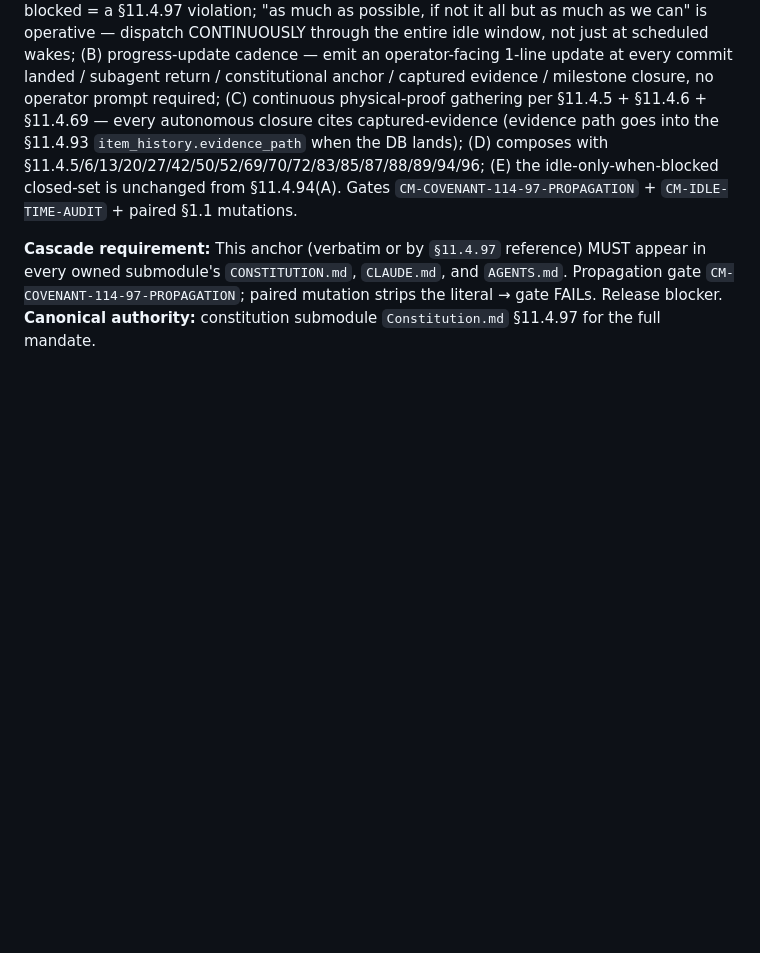
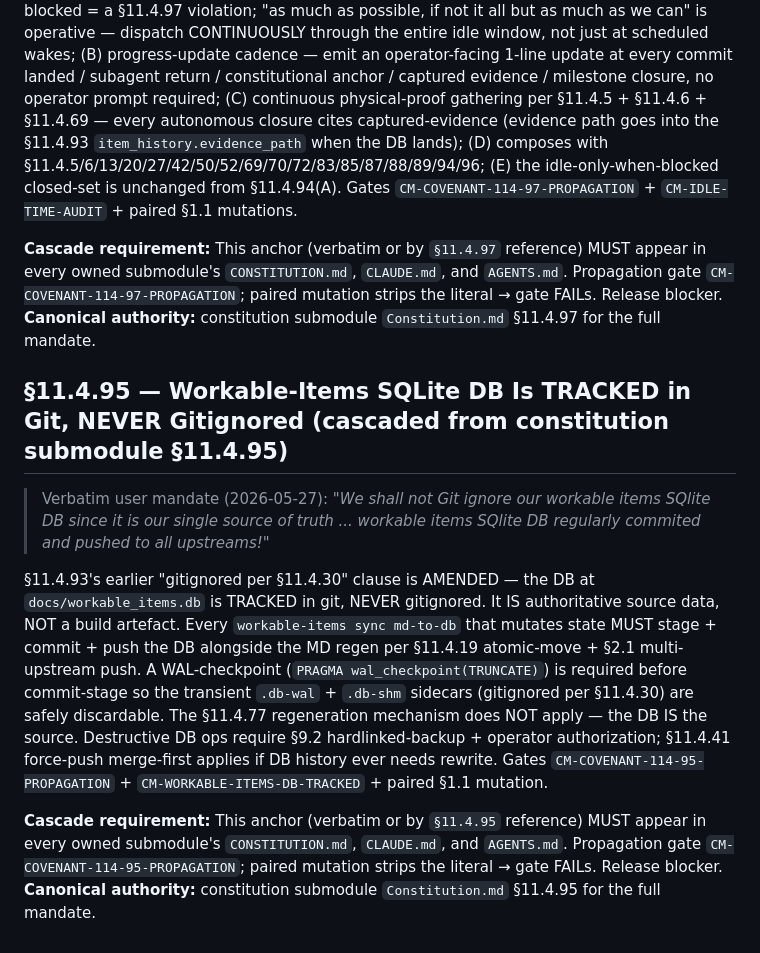
Before and after one commit to HelixDevelopment/HelixMemory, a Markdown page: AGENTS.md, the part around the change. GitHub-like rendering; blank space fills up the shorter version.

```diff
--- a/AGENTS.md
+++ b/AGENTS.md
@@ -1416,3 +1416,12 @@ Operating-mode capstone strengthening §11.4.87 + §11.4.94 + §11.4.96: (A) eve
 
 **Cascade requirement:** This anchor (verbatim or by `§11.4.97` reference) MUST appear in every owned submodule's `CONSTITUTION.md`, `CLAUDE.md`, and `AGENTS.md`. Propagation gate `CM-COVENANT-114-97-PROPAGATION`; paired mutation strips the literal → gate FAILs. Release blocker.
 **Canonical authority:** constitution submodule `Constitution.md` §11.4.97 for the full mandate.
+
+## §11.4.95 — Workable-Items SQLite DB Is TRACKED in Git, NEVER Gitignored (cascaded from constitution submodule §11.4.95)
+
+> Verbatim user mandate (2026-05-27): *"We shall not Git ignore our workable items SQlite DB since it is our single source of truth ... workable items SQlite DB regularly commited and pushed to all upstreams!"*
+
+§11.4.93's earlier "gitignored per §11.4.30" clause is AMENDED — the DB at `docs/workable_items.db` is TRACKED in git, NEVER gitignored. It IS authoritative source data, NOT a build artefact. Every `workable-items sync md-to-db` that mutates state MUST stage + commit + push the DB alongside the MD regen per §11.4.19 atomic-move + §2.1 multi-upstream push. A WAL-checkpoint (`PRAGMA wal_checkpoint(TRUNCATE)`) is required before commit-stage so the transient `.db-wal` + `.db-shm` sidecars (gitignored per §11.4.30) are safely discardable. The §11.4.77 regeneration mechanism does NOT apply — the DB IS the source. Destructive DB ops require §9.2 hardlinked-backup + operator authorization; §11.4.41 force-push merge-first applies if DB history ever needs rewrite. Gates `CM-COVENANT-114-95-PROPAGATION` + `CM-WORKABLE-ITEMS-DB-TRACKED` + paired §1.1 mutation.
+
+**Cascade requirement:** This anchor (verbatim or by `§11.4.95` reference) MUST appear in every owned submodule's `CONSTITUTION.md`, `CLAUDE.md`, and `AGENTS.md`. Propagation gate `CM-COVENANT-114-95-PROPAGATION`; paired mutation strips the literal → gate FAILs. Release blocker.
+**Canonical authority:** constitution submodule `Constitution.md` §11.4.95 for the full mandate.
```
Also changed, not shown: CLAUDE.md (+9 -0 lines), CONSTITUTION.md (+9 -0 lines).
